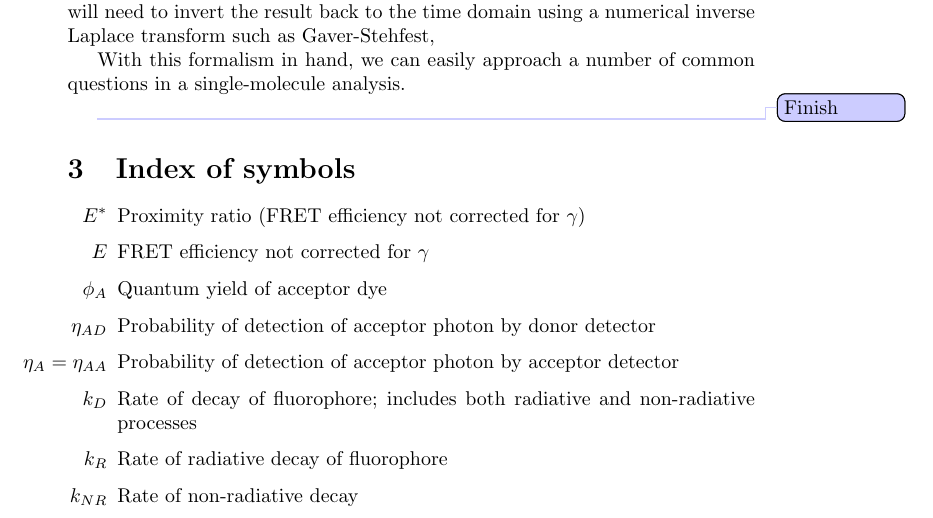
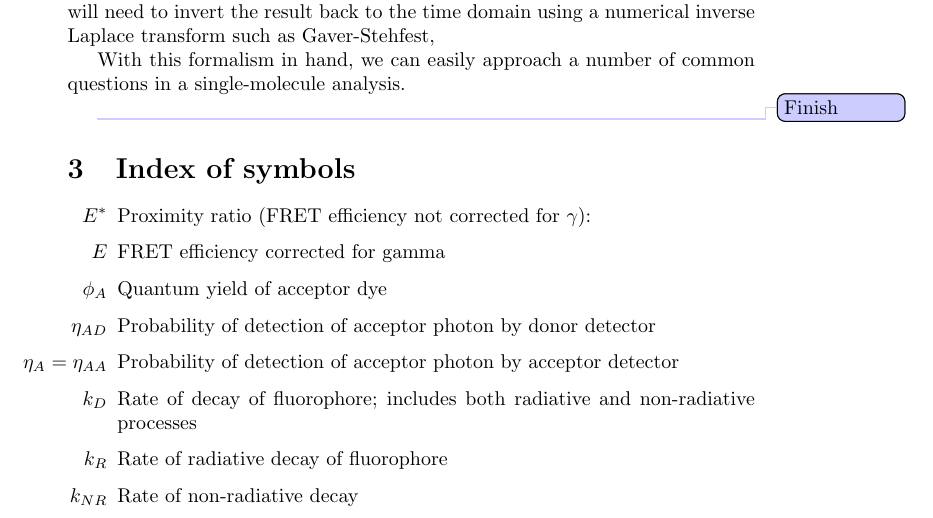
Before and after one commit to bgamari/fret-notes, a LaTeX document (notes.tex): part of page 8 of 8, cut so that both start at the same text. Compiled offline with pdfLaTeX.

Commit message:
Fix index

```diff
--- a/notes.tex
+++ b/notes.tex
@@ -387,8 +387,8 @@ questions in a single-molecule analysis.
 \section{Index of symbols}
 
 \begin{enumerate}
-\item[$E^*$] Proximity ratio (FRET efficiency not corrected for $\gamma$)
-\item[$E$] FRET efficiency not corrected for $\gamma$
+\item[$E^*$] Proximity ratio (FRET efficiency not corrected for $\gamma$):
+\item[$E$] FRET efficiency corrected for gamma
 \item[$\phi_{A}$] Quantum yield of acceptor dye
 \item[$\eta_{AD}$] Probability of detection of acceptor photon by donor detector
 \item[$\eta_A = \eta_{AA}$] Probability of detection of acceptor photon by acceptor detector
```
